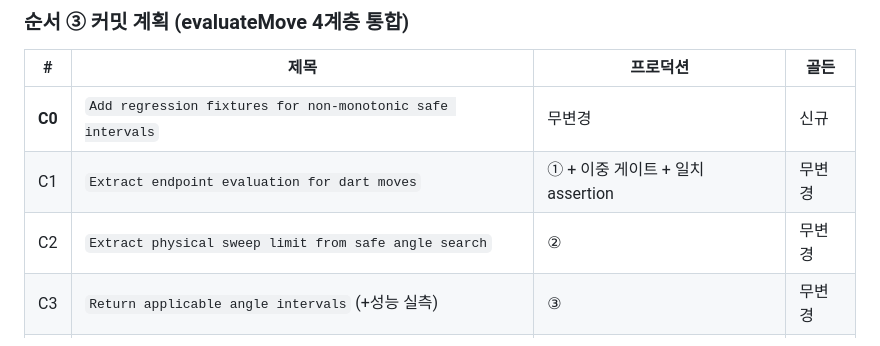
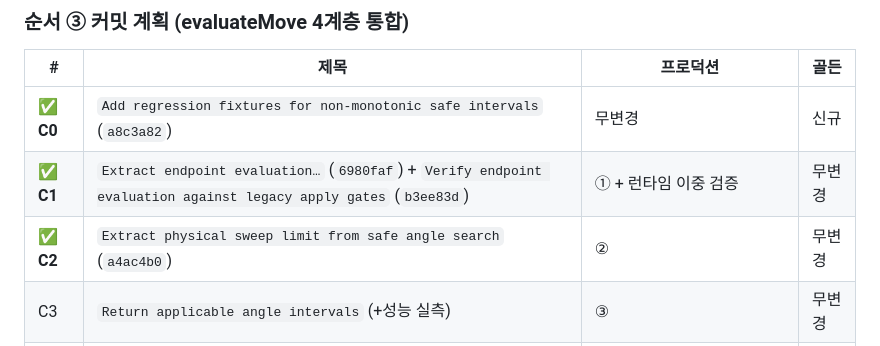
Before and after one commit to fantasticdesignerkim-cloud/pattern-editor, a Markdown page: CLAUDE.md, the part around the change. Rendered like a GitHub page.

Commit message:
docs: record C0-C2 completion in refactor plan
순서 ③ 진행 상황을 커밋 해시와 함께 표에 반영:
  C0 a8c3a82 (비단조 픽스처) / C1 6980faf + b3ee83d (① 추출 + 런타임 이중 검증)
  C2 a4ac4b0 (② physical sweep limit)
다음은 C3 findApplicableIntervals + 성능 실측(≤1.2× 통과 조건).

Co-Authored-By: Claude Opus 4.8 <noreply@anthropic.com>

```diff
--- a/CLAUDE.md
+++ b/CLAUDE.md
@@ -1016,9 +1016,9 @@ segments를 인자로 받는 순수 함수(이미 `test/harness/dartDriver.js`
 
 | # | 제목 | 프로덕션 | 골든 |
 |---|---|---|---|
-| **C0** | `Add regression fixtures for non-monotonic safe intervals` | 무변경 | 신규 |
-| C1 | `Extract endpoint evaluation for dart moves` | ① + 이중 게이트 + 일치 assertion | 무변경 |
-| C2 | `Extract physical sweep limit from safe angle search` | ② | 무변경 |
+| **✅ C0** | `Add regression fixtures for non-monotonic safe intervals` (`a8c3a82`) | 무변경 | 신규 |
+| **✅ C1** | `Extract endpoint evaluation…` (`6980faf`) + `Verify endpoint evaluation against legacy apply gates` (`b3ee83d`) | ① + 런타임 이중 검증 | 무변경 |
+| **✅ C2** | `Extract physical sweep limit from safe angle search` (`a4ac4b0`) | ② | 무변경 |
 | C3 | `Return applicable angle intervals` (+성능 실측) | ③ | 무변경 |
 | C4 | `Choose rotation sign from applicable intervals` | `chooseSignedBaseAngle` 해체 | 무변경 |
 | C5 | `Resolve requested drag angle against applicable intervals` | ④ + clamp 교체 | 무변경 |
```
